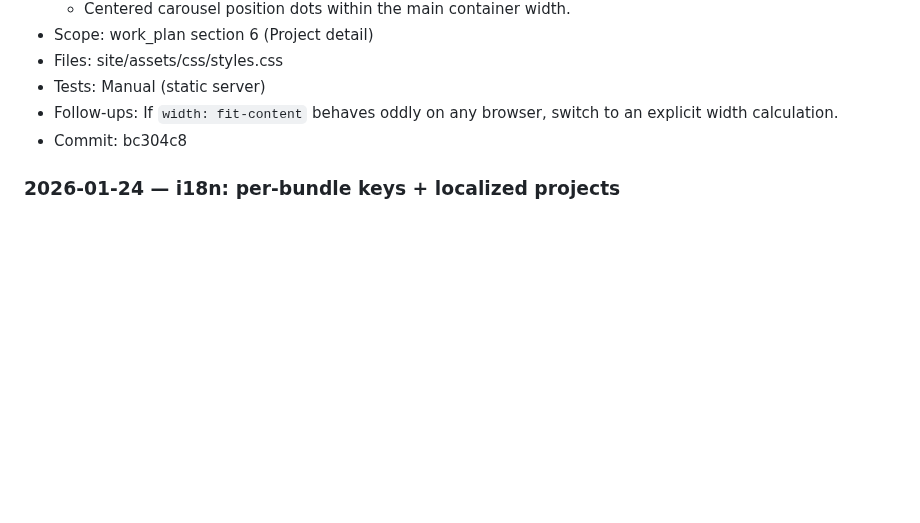
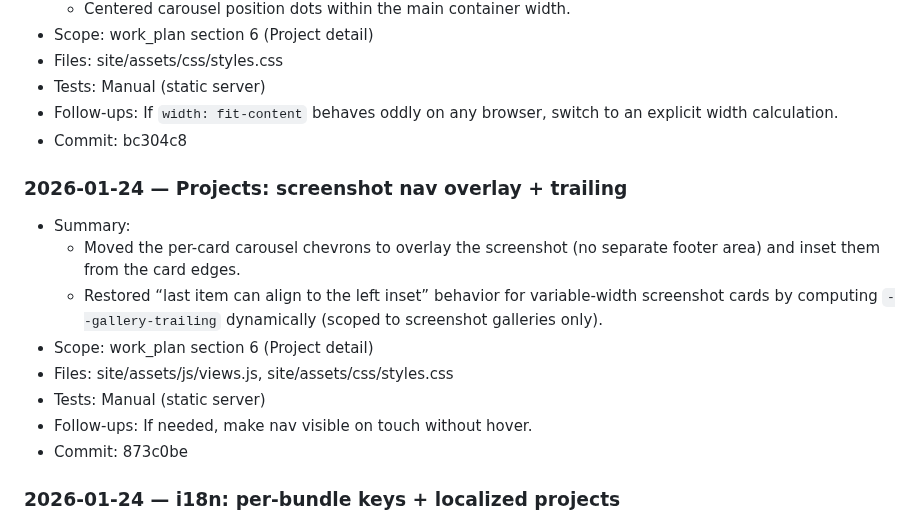
Before and after one commit to moritzkobler/moritz-kobler-website, a Markdown page: docs/work_log.md, the part around the change. GitHub-like rendering; blank space fills up the shorter version.

Commit message:
docs(work_log): log screenshot nav overlay

```diff
--- a/docs/work_log.md
+++ b/docs/work_log.md
@@ -39,6 +39,16 @@
 - Tests: Manual (static server)
 - Follow-ups: If `width: fit-content` behaves oddly on any browser, switch to an explicit width calculation.
 - Commit: bc304c8
+
+### 2026-01-24 — Projects: screenshot nav overlay + trailing
+- Summary:
+  - Moved the per-card carousel chevrons to overlay the screenshot (no separate footer area) and inset them from the card edges.
+  - Restored “last item can align to the left inset” behavior for variable-width screenshot cards by computing `--gallery-trailing` dynamically (scoped to screenshot galleries only).
+- Scope: work_plan section 6 (Project detail)
+- Files: site/assets/js/views.js, site/assets/css/styles.css
+- Tests: Manual (static server)
+- Follow-ups: If needed, make nav visible on touch without hover.
+- Commit: 873c0be
 
 ### 2026-01-24 — i18n: per-bundle keys + localized projects
 - Summary:
```
